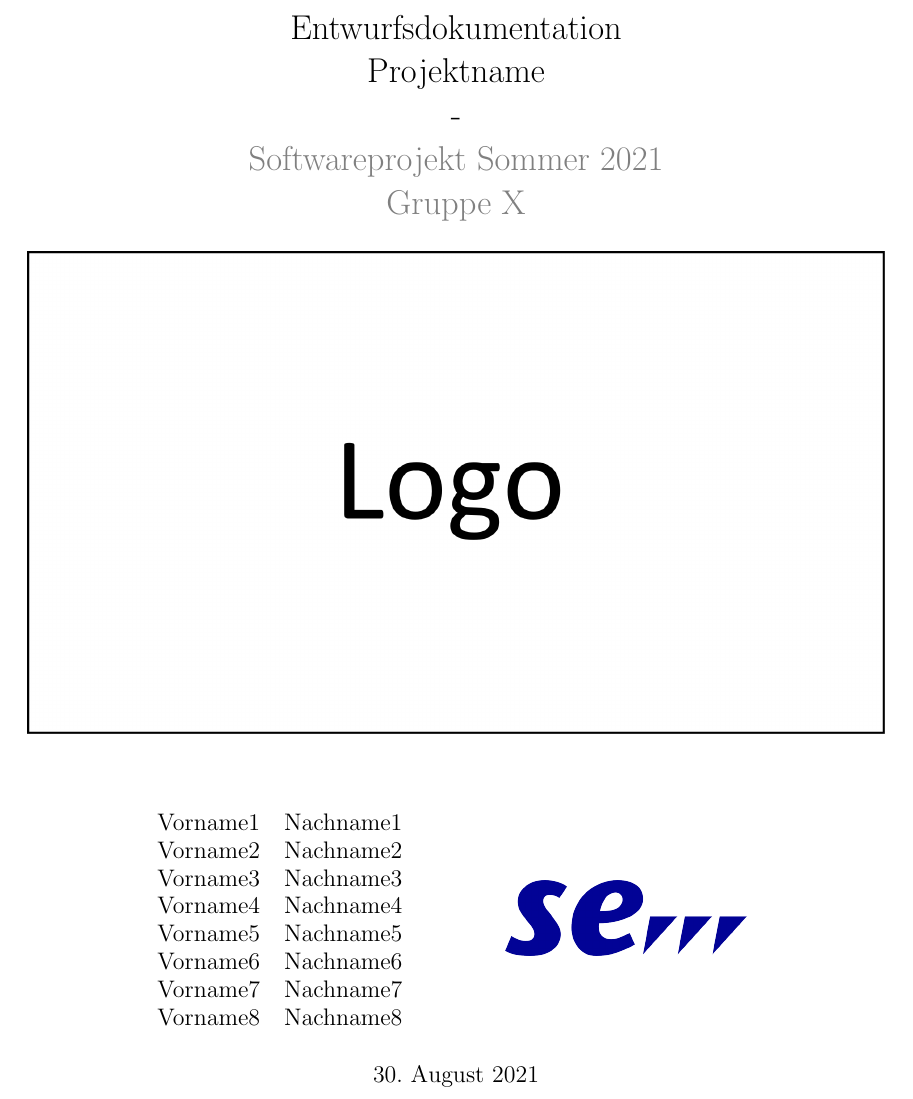
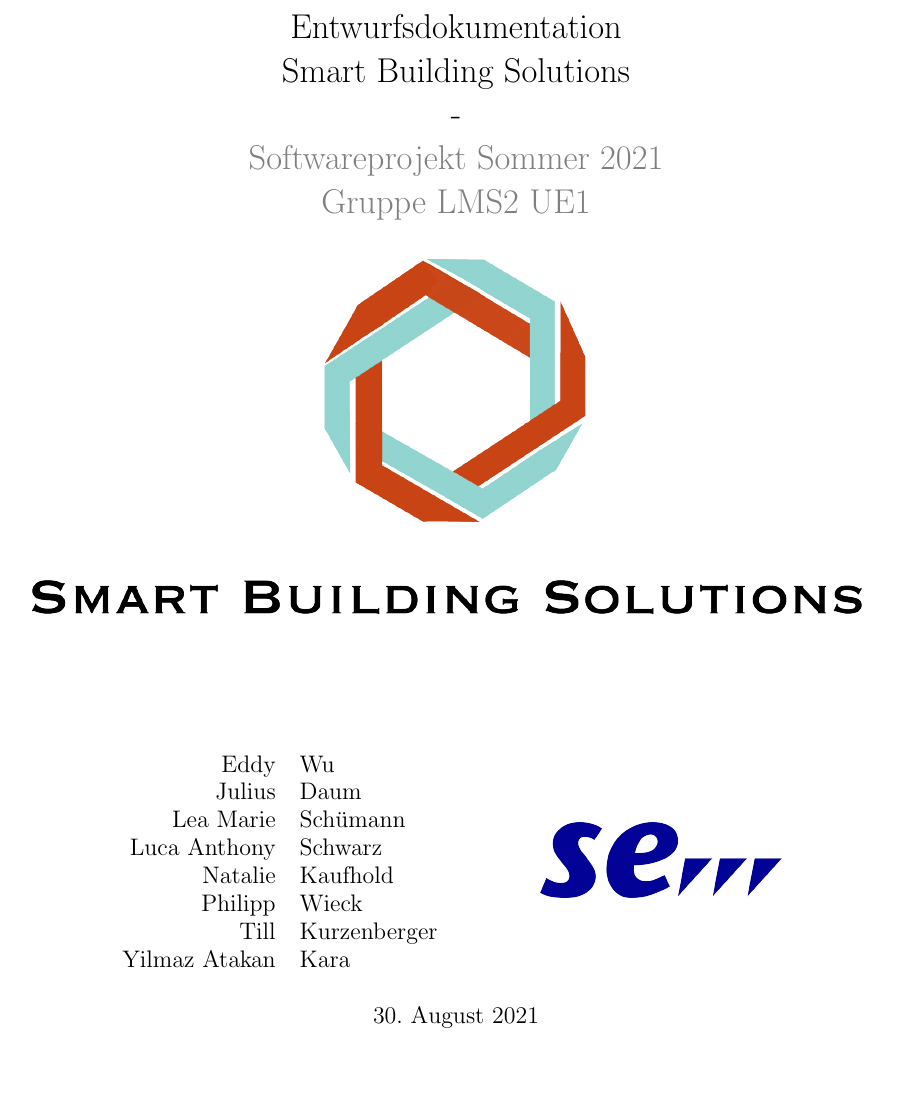
Before and after one commit to atakan-kara99/SmartBuildingSolutions, a LaTeX document (Entwurfsdoku/entwurfsdoku.tex): part of page 1 of 11, cut so that both start at the same text, the shorter picture padded with empty space. Compiled offline with pdfLaTeX.

Commit message:
Initialized the front page

```diff
--- a/Entwurfsdoku/entwurfsdoku.tex
+++ b/Entwurfsdoku/entwurfsdoku.tex
@@ -50,10 +50,10 @@
 %%%%% Ausfüllen %%%%%
 
 % Gruppenname
-\newcommand{\gruppenname}{Gruppe X}
+\newcommand{\gruppenname}{Gruppe LMS2 UE1}
 
 % Projektname
-\newcommand{\projektname}{Projektname}
+\newcommand{\projektname}{Smart Building Solutions}
 
 % Semester
 \newcommand{\semester}{Sommer 2021}
@@ -76,15 +76,15 @@
 
 \author{
 	\begin{tabular}{r l@{\hspace{8\tabcolsep}} r}
-		Vorname1 & Nachname1 & \multirow{8}{*}{ \includegraphics{img/se-logo} } \\
-		Vorname2 & Nachname2 \\
-		Vorname3 & Nachname3 \\
-		Vorname4 & Nachname4 \\
-		Vorname5 & Nachname5 \\
-		Vorname6 & Nachname6 \\
-		Vorname7 & Nachname7 \\
-		Vorname8 & Nachname8 \\
-	 \end{tabular}
+		Eddy & Wu & \multirow{8}{*}{ \includegraphics{img/se-logo} } \\
+		Julius & Daum \\
+		Lea Marie & Sch\"umann \\
+		Luca Anthony & Schwarz \\
+		Natalie & Kaufhold \\
+		Philipp & Wieck \\
+		Till & Kurzenberger \\
+		Yilmaz Atakan & Kara \\
+	\end{tabular}
 }
 
 \date{\today}
```
Also changed, not shown: Entwurfsdoku/img/logo.png.
